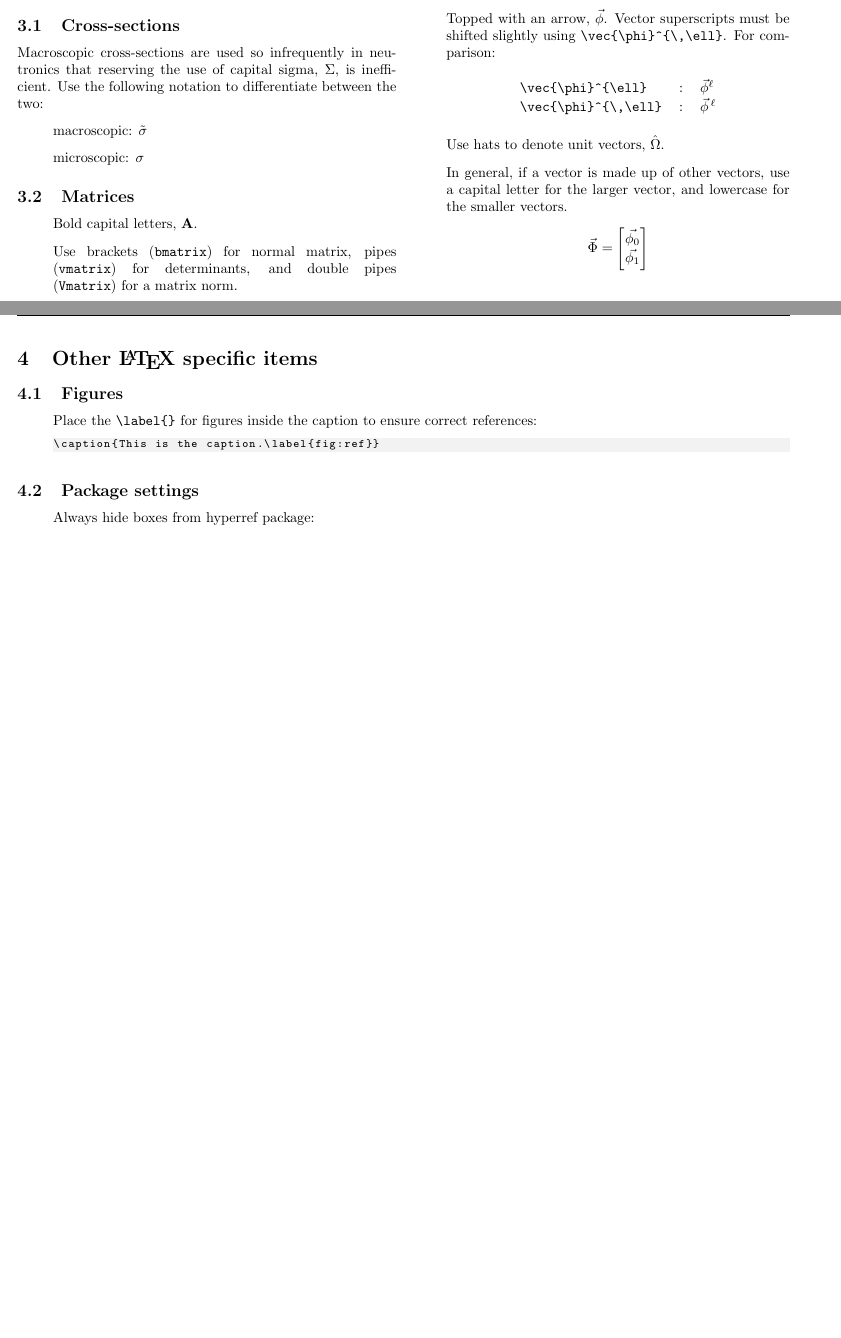
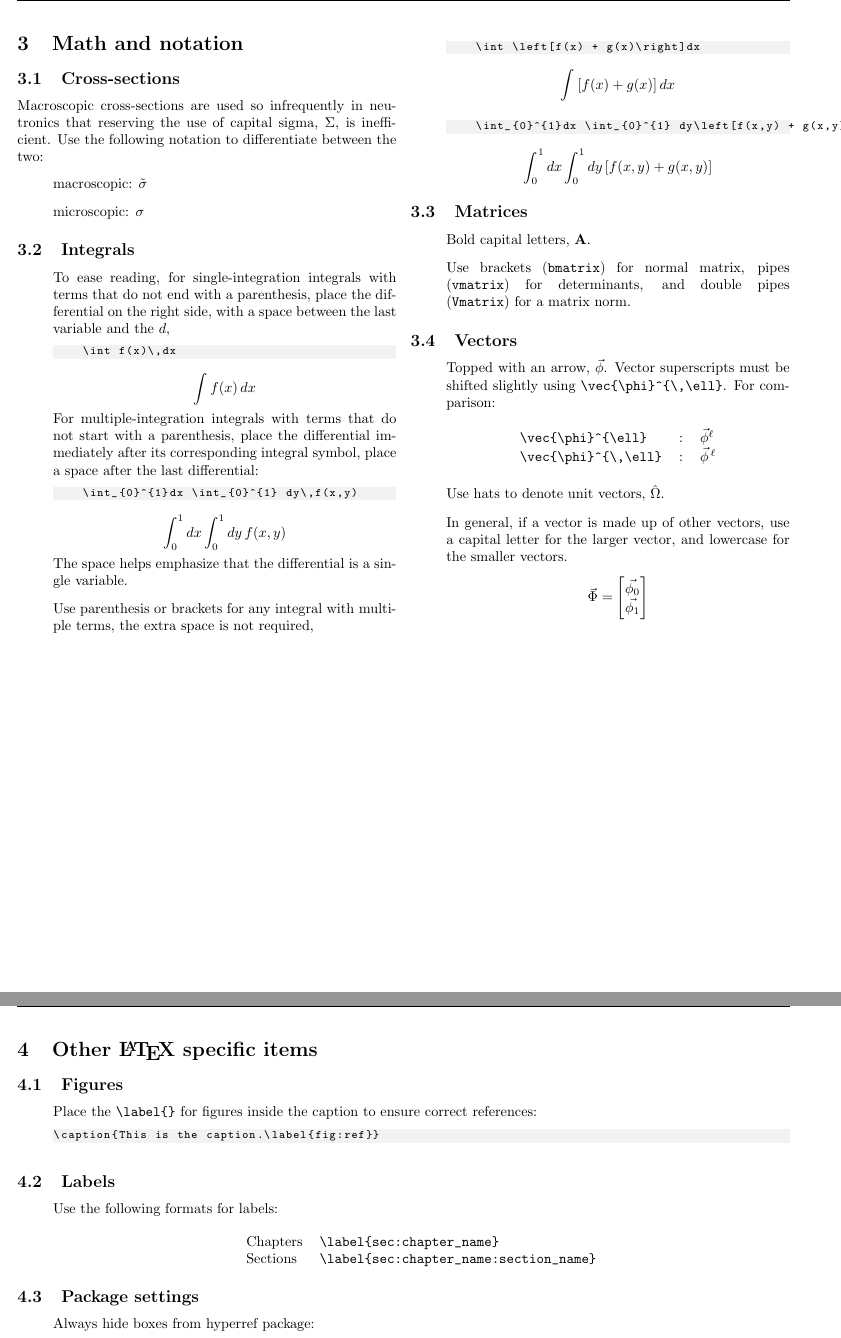
Before and after one commit to JessicaRehak/style_sheet, a LaTeX document (style_sheet.tex): two parts of pages 5 and 6 of 7, joined at a grey line, cut at the place of the change, the shorter picture padded with empty space. Compiled offline with pdfLaTeX.

Commit message:
added integral guidance

```diff
--- a/style_sheet.tex
+++ b/style_sheet.tex
@@ -265,6 +265,46 @@ following notation to differentiate between the two:
 \item microscopic: $\sigma$
 \end{itemize}
 
+\subsection{Integrals}\label{sec:integrals}
+\begin{itemize}
+\item To ease reading, for single-integration integrals with terms that do not
+  end with a parenthesis,  place the differential on the right side, with a space between the
+  last variable and the $d$,
+  \begin{lstlisting}
+    \int f(x)\,dx
+\end{lstlisting}
+  \begin{equation*}
+    \int f(x)\,dx
+  \end{equation*}
+  For multiple-integration integrals with terms that do not start with
+  a parenthesis, place the differential immediately after its corresponding
+  integral symbol, place a space after the last differential:
+\begin{lstlisting}
+    \int_{0}^{1}dx \int_{0}^{1} dy\,f(x,y)
+\end{lstlisting}
+  \begin{equation*}
+    \int_{0}^{1}dx \int_{0}^{1} dy\,f(x,y)
+  \end{equation*}
+  The space helps emphasize that the differential is a single variable.
+\item Use parenthesis or brackets for any integral with multiple
+  terms, the extra space is not required,
+\begin{lstlisting}
+    \int \left[f(x) + g(x)\right]dx
+\end{lstlisting}
+  \begin{equation*}
+    \int \left[f(x) + g(x)\right]dx
+  \end{equation*}
+\begin{lstlisting}
+    \int_{0}^{1}dx \int_{0}^{1} dy\left[f(x,y) + g(x,y)\right]
+\end{lstlisting}
+  \begin{equation*}
+    \int_{0}^{1}dx \int_{0}^{1} dy\left[f(x,y) + g(x,y)\right]
+  \end{equation*}
+\end{itemize}
+
+
+
+
 \subsection{Matrices}
 \begin{itemize}
 \item Bold capital letters, $\mathbf{A}$.
@@ -308,7 +348,17 @@ slightly using \verb|\vec{\phi}^{\,\ell}|. For comparison:
 \end{lstlisting}
 \end{itemize}
 
-
+\subsection{Labels}
+\label{sec:labels}
+\begin{itemize}
+\item Use the following formats for labels:
+  \begin{center}
+    \begin{tabular}{ll}
+      Chapters & \verb|\label{sec:chapter_name}| \\
+      Sections & \verb|\label{sec:chapter_name:section_name}|
+    \end{tabular}
+  \end{center}
+\end{itemize}
 
 \subsection{Package settings}
 \begin{itemize}
```
Also changed, not shown: style_sheet.pdf.
